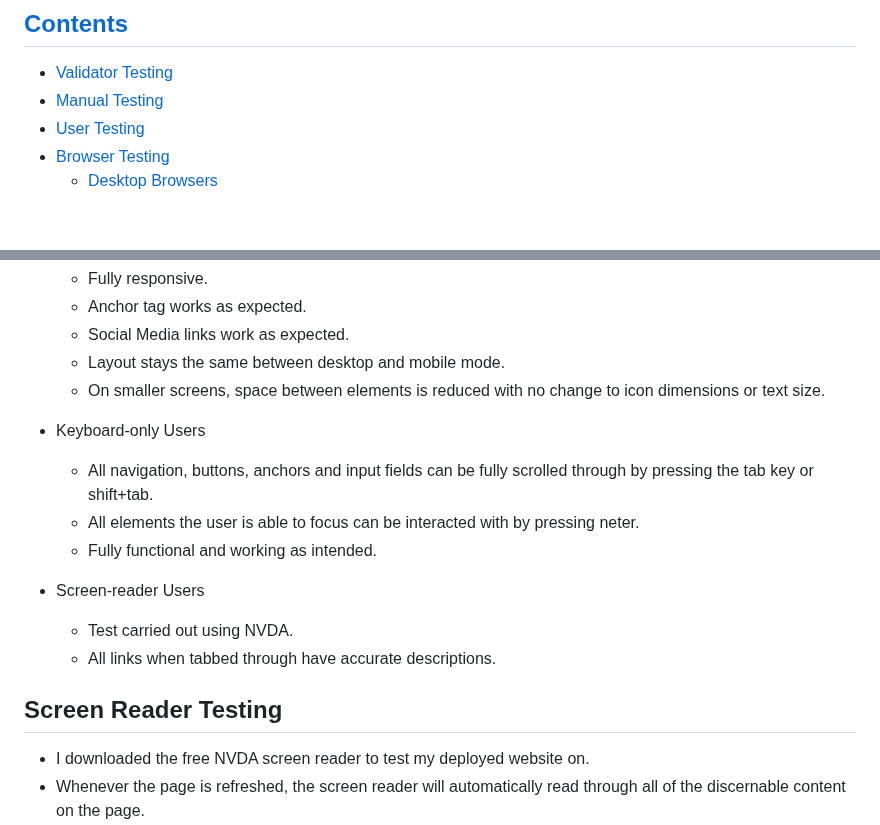
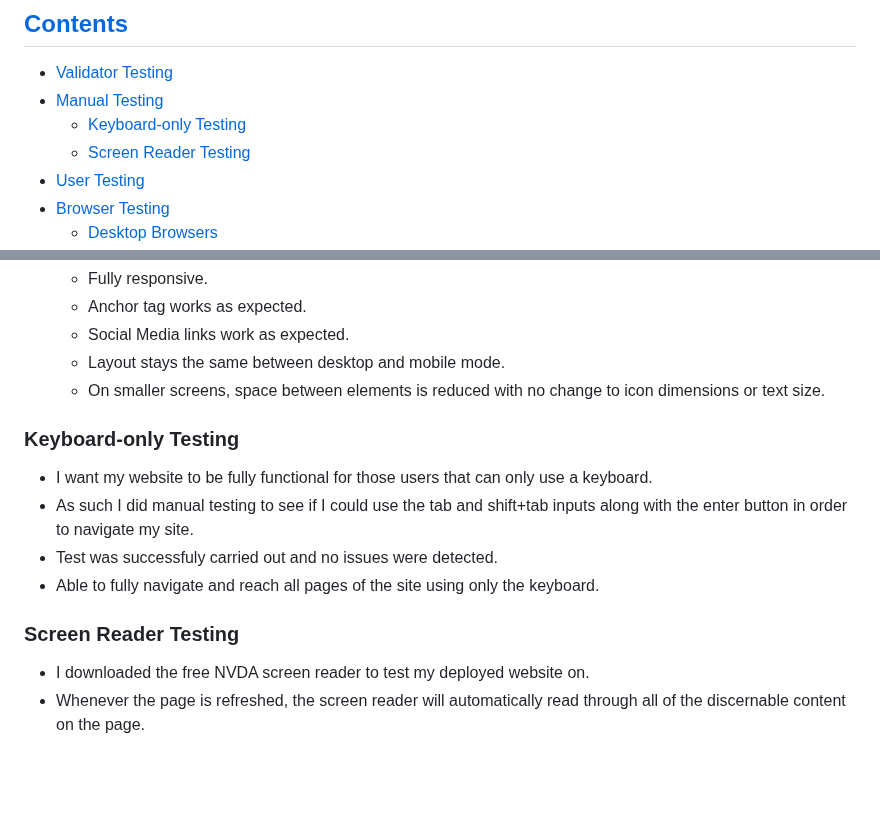
Before and after one commit to PVieira04/CI-project-1, a Markdown page: TESTING.md, 2 parts joined by grey strips. Rendered like a GitHub page; blank space fills up the shorter version.

Commit message:
add keyboard only testing section and add sections to contents of TESTING.md

```diff
--- a/TESTING.md
+++ b/TESTING.md
@@ -6,6 +6,8 @@ This file contains all the different tests performed on the site. It also detail
 
 * [Validator Testing](#validator-testing)
 * [Manual Testing](#manual-testing)
+  * [Keyboard-only Testing](#keyboard-only-testing)
+  * [Screen Reader Testing](#screen-reader-testing)
 * [User Testing](#user-testing)
 * [Browser Testing](#browser-testing)
   * [Desktop Browsers](#desktop-browsers)
@@ -84,16 +86,14 @@ This file contains all the different tests performed on the site. It also detail
   - Layout stays the same between desktop and mobile mode.
   - On smaller screens, space between elements is reduced with no change to icon dimensions or text size.
 
-- Keyboard-only Users
-  - All navigation, buttons, anchors and input fields can be fully scrolled through by pressing the tab key or shift+tab.
-  - All elements the user is able to focus can be interacted with by pressing neter.
-  - Fully functional and working as intended.
+### Keyboard-only Testing
 
-- Screen-reader Users
-  - Test carried out using NVDA.
-  - All links when tabbed through have accurate descriptions.
+- I want my website to be fully functional for those users that can only use a keyboard.
+- As such I did manual testing to see if I could use the tab and shift+tab inputs along with the enter button in order to navigate my site.
+- Test was successfuly carried out and no issues were detected.
+- Able to fully navigate and reach all pages of the site using only the keyboard.
 
-## Screen Reader Testing
+### Screen Reader Testing
 
 - I downloaded the free NVDA screen reader to test my deployed website on.
 - Whenever the page is refreshed, the screen reader will automatically read through all of the discernable content on the page.
```
